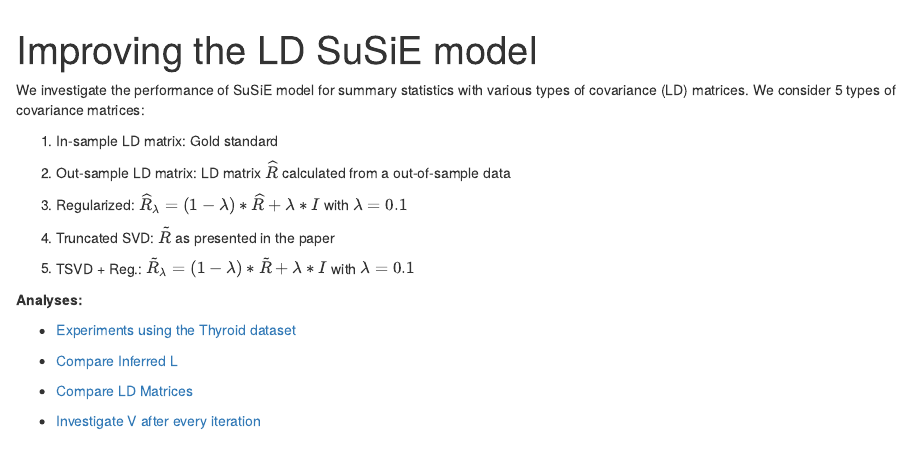
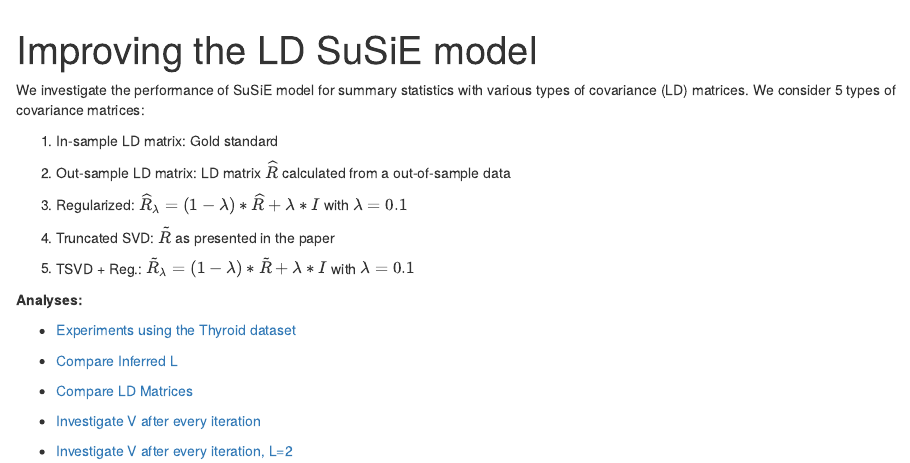
Before and after one commit to Ldo3/Improved_LD_SuSiE, an R Markdown document (analysis/index.Rmd): the page in a window 1100 px wide, from 60 px down. Rendered offline with R 4.5, knitr and Pandoc, with nearby package versions; drawn as R Markdown's standard HTML page in place of the format the file asks for.

Commit message:
wflow_publish(c("analysis/index.Rmd"))

```diff
--- a/analysis/index.Rmd
+++ b/analysis/index.Rmd
@@ -25,3 +25,5 @@ We investigate the performance of SuSiE model for summary statistics with variou
 + [Compare LD Matrices](Compare_LD_Mat.html)
 
 + [Investigate V after every iteration](V_xy_iter_investigate.html)
+
++ [Investigate V after every iteration, L=2](V_xy_iter_L2.html)
```
